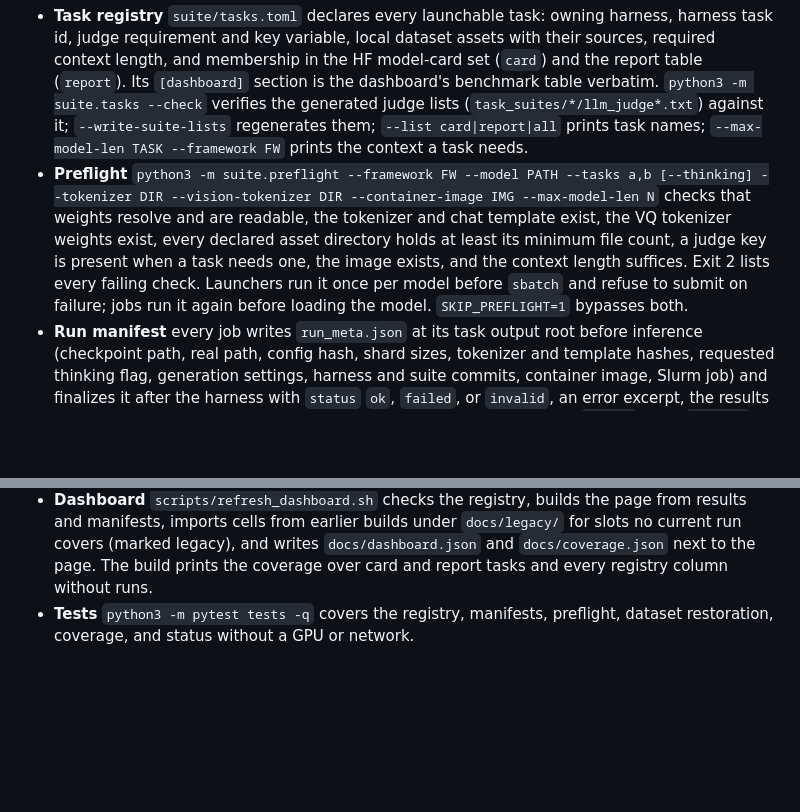
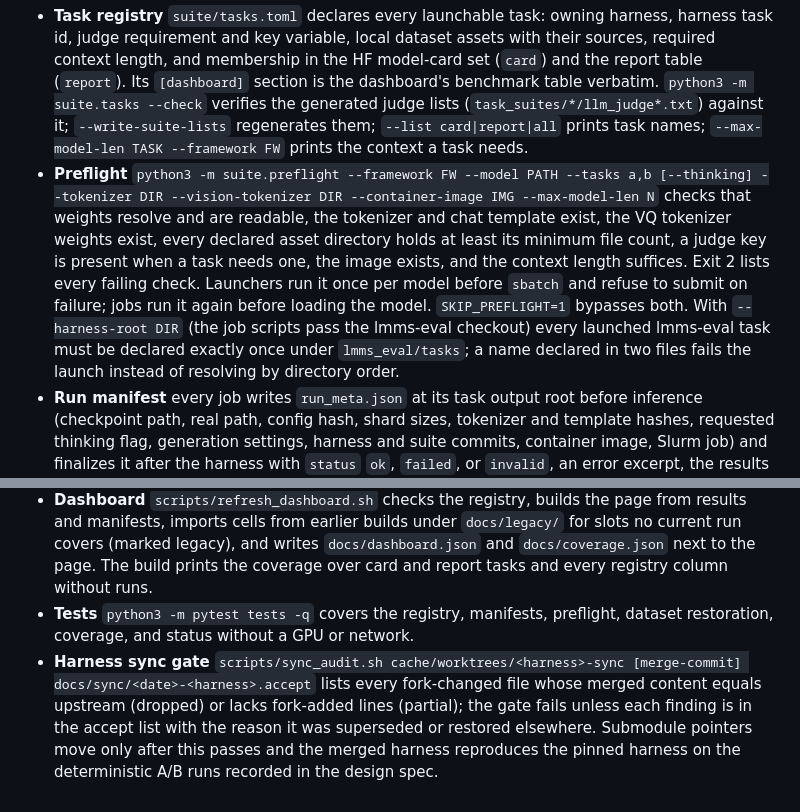
Before and after one commit to swiss-ai/MLLM-eval-suite, a Markdown page: README.md, 2 parts joined by grey strips. Rendered like a GitHub page; blank space fills up the shorter version.

Commit message:
docs: dropped-change audit, residual triage, SLAKE collision, and validation record for the harness sync
Co-Authored-By: Claude Fable 5.1 <noreply@anthropic.com>
Claude-Session: https://claude.ai/code/session_013BE24DwGa5GQkifNEkkE3G

```diff
--- a/README.md
+++ b/README.md
@@ -203,7 +203,7 @@ documented in `scripts/README.md`. Deeper background: `docs/eval_suite_audit.md`
 The `suite/` package makes the launch and reporting path checkable. All commands run from the repository root with the host Python (3.12, standard library only); the job scripts call the same modules with the container Python.
 
 - **Task registry** `suite/tasks.toml` declares every launchable task: owning harness, harness task id, judge requirement and key variable, local dataset assets with their sources, required context length, and membership in the HF model-card set (`card`) and the report table (`report`). Its `[dashboard]` section is the dashboard's benchmark table verbatim. `python3 -m suite.tasks --check` verifies the generated judge lists (`task_suites/*/llm_judge*.txt`) against it; `--write-suite-lists` regenerates them; `--list card|report|all` prints task names; `--max-model-len TASK --framework FW` prints the context a task needs.
-- **Preflight** `python3 -m suite.preflight --framework FW --model PATH --tasks a,b [--thinking] --tokenizer DIR --vision-tokenizer DIR --container-image IMG --max-model-len N` checks that weights resolve and are readable, the tokenizer and chat template exist, the VQ tokenizer weights exist, every declared asset directory holds at least its minimum file count, a judge key is present when a task needs one, the image exists, and the context length suffices. Exit 2 lists every failing check. Launchers run it once per model before `sbatch` and refuse to submit on failure; jobs run it again before loading the model. `SKIP_PREFLIGHT=1` bypasses both.
+- **Preflight** `python3 -m suite.preflight --framework FW --model PATH --tasks a,b [--thinking] --tokenizer DIR --vision-tokenizer DIR --container-image IMG --max-model-len N` checks that weights resolve and are readable, the tokenizer and chat template exist, the VQ tokenizer weights exist, every declared asset directory holds at least its minimum file count, a judge key is present when a task needs one, the image exists, and the context length suffices. Exit 2 lists every failing check. Launchers run it once per model before `sbatch` and refuse to submit on failure; jobs run it again before loading the model. `SKIP_PREFLIGHT=1` bypasses both. With `--harness-root DIR` (the job scripts pass the lmms-eval checkout) every launched lmms-eval task must be declared exactly once under `lmms_eval/tasks`; a name declared in two files fails the launch instead of resolving by directory order.
 - **Run manifest** every job writes `run_meta.json` at its task output root before inference (checkpoint path, real path, config hash, shard sizes, tokenizer and template hashes, requested thinking flag, generation settings, harness and suite commits, container image, Slurm job) and finalizes it after the harness with `status` `ok`, `failed`, or `invalid`, an error excerpt, the results file, and output-token statistics. Job exit codes follow the status: 3 for `failed`, 4 for `invalid`. A thinking run whose mean output tokens fall below 8, or whose canary failed, is `invalid`. Runs without a manifest show as legacy on the dashboard.
 - **Thinking canary** the Apertus wrappers in both harness forks spend one text-only request before the first scored generation when thinking is requested and raise unless a deliberation block appears. `APERTUS_SKIP_THINKING_CANARY=1` disables it.
 - **Datasets** `python3 -m suite.stage_datasets --task frieda` restores a task's declared assets from their sources into `cache/rs_datasets`.
@@ -211,3 +211,4 @@ The `suite/` package makes the launch and reporting path checkable. All commands
 - **Status** `python3 -m suite.status [--run-id X] [--slurm]` lists every manifest with its state; `--slurm` marks running manifests whose job has ended as aborted.
 - **Dashboard** `scripts/refresh_dashboard.sh` checks the registry, builds the page from results and manifests, imports cells from earlier builds under `docs/legacy/` for slots no current run covers (marked legacy), and writes `docs/dashboard.json` and `docs/coverage.json` next to the page. The build prints the coverage over card and report tasks and every registry column without runs.
 - **Tests** `python3 -m pytest tests -q` covers the registry, manifests, preflight, dataset restoration, coverage, and status without a GPU or network.
+- **Harness sync gate** `scripts/sync_audit.sh cache/worktrees/<harness>-sync [merge-commit] docs/sync/<date>-<harness>.accept` lists every fork-changed file whose merged content equals upstream (dropped) or lacks fork-added lines (partial); the gate fails unless each finding is in the accept list with the reason it was superseded or restored elsewhere. Submodule pointers move only after this passes and the merged harness reproduces the pinned harness on the deterministic A/B runs recorded in the design spec.
```
Also changed, not shown: 1 other file.
